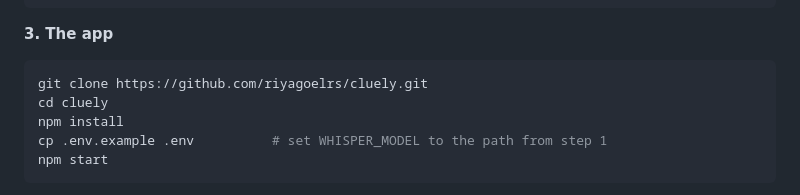
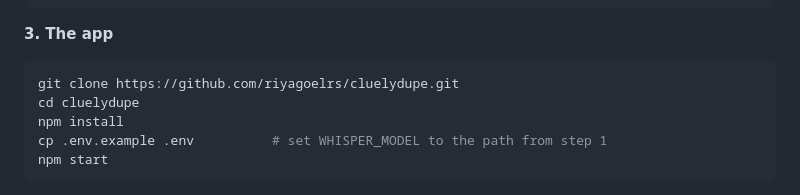
Before and after one commit to riyagoelrs/cluelydupe, a Markdown page: README.md, the part around the change. Rendered like a GitHub page.

Commit message:
Point setup instructions at the real repo URL

````diff
--- a/README.md
+++ b/README.md
@@ -46,8 +46,8 @@ ollama pull llava:7b          # optional: reading your screen
 **3. The app**
 
 ```bash
-git clone https://github.com/riyagoelrs/cluely.git
-cd cluely
+git clone https://github.com/riyagoelrs/cluelydupe.git
+cd cluelydupe
 npm install
 cp .env.example .env          # set WHISPER_MODEL to the path from step 1
 npm start
````
